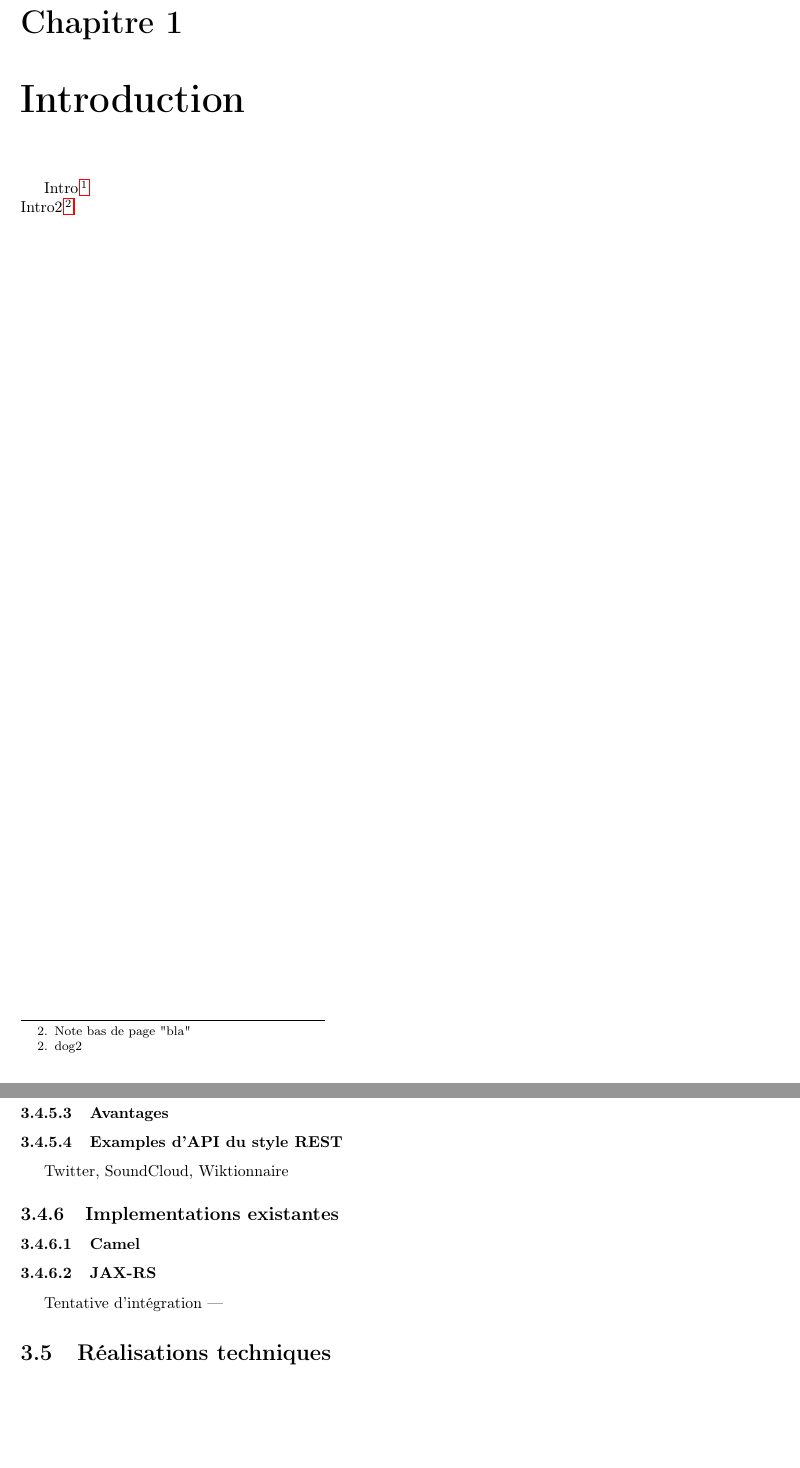
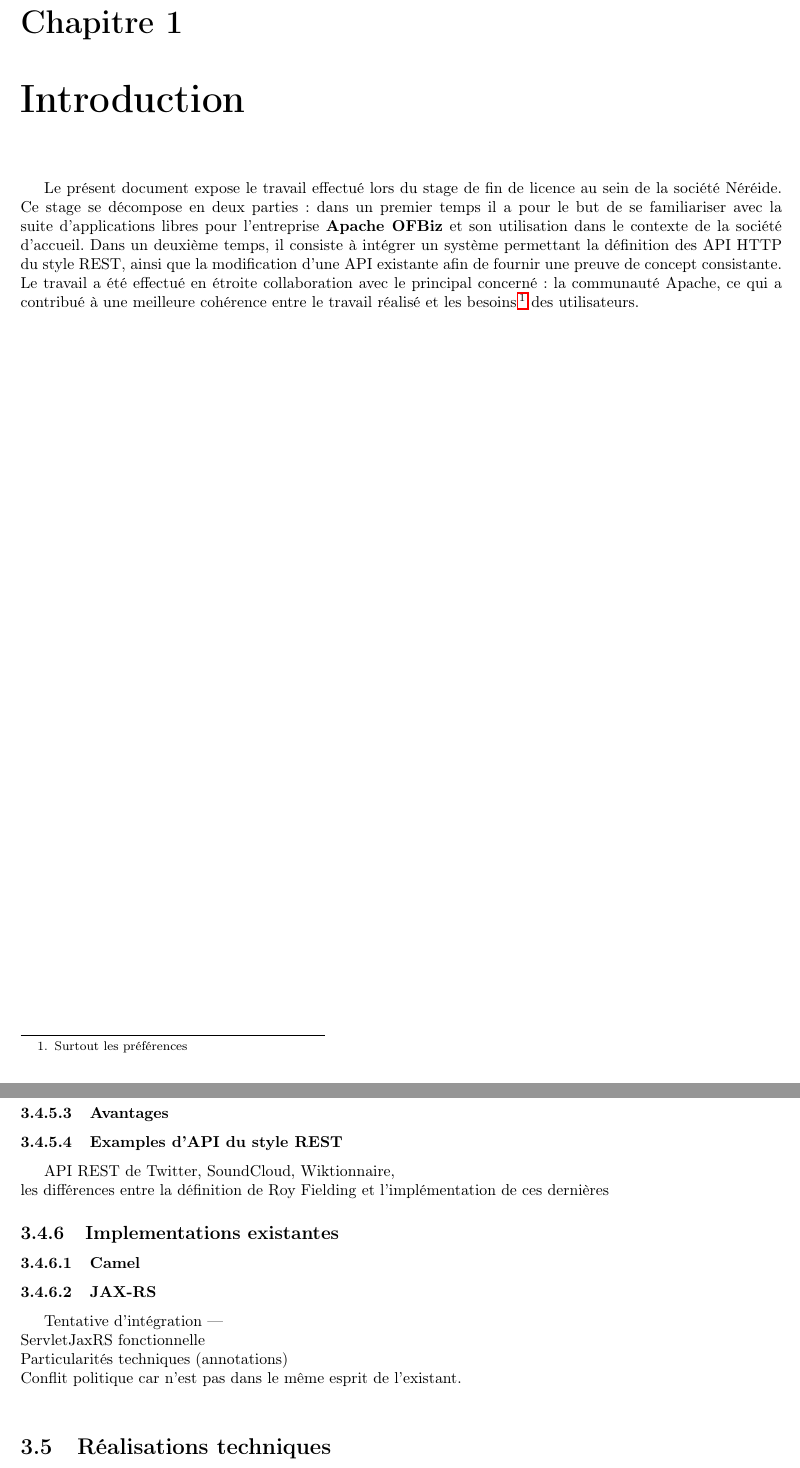
Before and after one commit to ArtemRozovyk/Rapport, a LaTeX document (main.tex, which reads besoins.tex, presentation.tex): two parts of pages 5 and 9 of 11 before the commit and two parts of pages 5 and 9 of 12 after it, joined at a grey line, cut so that both start at the same text, the shorter picture padded with empty space. Compiled offline with pdfLaTeX.

Commit message:
Introduction

```diff
--- a/besoins.tex
+++ b/besoins.tex
@@ -46,17 +47,23 @@ Avenir
 notion de ressource etc.
 \subsubsection{Avantages}
 \subsubsection{Examples d'API du style REST}
-Twitter, SoundCloud, Wiktionnaire
+API REST de Twitter, SoundCloud, Wiktionnaire,\\
+les différences entre la définition de Roy Fielding et l'implémentation de ces dernières
+
 \subsection{Implementations existantes}
 \subsubsection{Camel}
 \subsubsection{JAX-RS}
-Tentative d'intégration ---
+Tentative d'intégration ---\\
+ServletJaxRS fonctionnelle\\
+Particularités techniques (annotations) \\
+Conflit politique car n'est pas dans le même esprit de l'existant.\\
 
 
 
 
 
 \section{Réalisations techniques}
+
 \subsection{Librairie CXF}
 Problèmatique avec les dépendances supplementaires:
 Tika contient déjà le CXF
--- a/presentation.tex
+++ b/presentation.tex
@@ -1,7 +1,33 @@
 \chapter{Introduction}
 
-Intro\footnotemark\\
-Intro2\footnotemark\\
+Le présent document expose le travail effectué lors du stage de fin de licence au sein de la société Néréide. Ce stage se décompose en deux parties: dans un premier temps il a pour le but de se familiariser avec la suite d'applications libres pour l'entreprise  \textbf{Apache OFBiz} et son utilisation dans le contexte de la société d'accueil. Dans un deuxième temps, il consiste à intégrer un système permettant la définition des API HTTP du style REST, ainsi que la modification d'une API existante afin de fournir une preuve de concept consistante. Le travail a été effectué en étroite collaboration avec le principal concerné: la communauté Apache, ce qui a contribué à une meilleure cohérence entre le travail réalisé et les besoins \footnote{Surtout les préférences} des utilisateurs.
+
+
+
+
+
+
+
+
+
+
+
+
+
+
+
+
+
+
+
+
+
+
+
+
+
+
+
 %note en bas de page
 \iffalse
 \section{Sujet}
@@ -64,5 +90,3 @@ Bla\footnotemark\\
 Bla(cf. ref. \cite{cite6}).
 %citation référencé dans le document "bibliographie.bib" inclus à la fin du document
 \fi
-\footnotetext{Note bas de page "bla"}
-\footnotetext{dog2}
```
Also changed, not shown: autre_partie.tex (+3 -2 lines), existant.tex (+3 -2 lines), main.tex (+2 -2 lines), besoins.tex (8 more changed lines).
